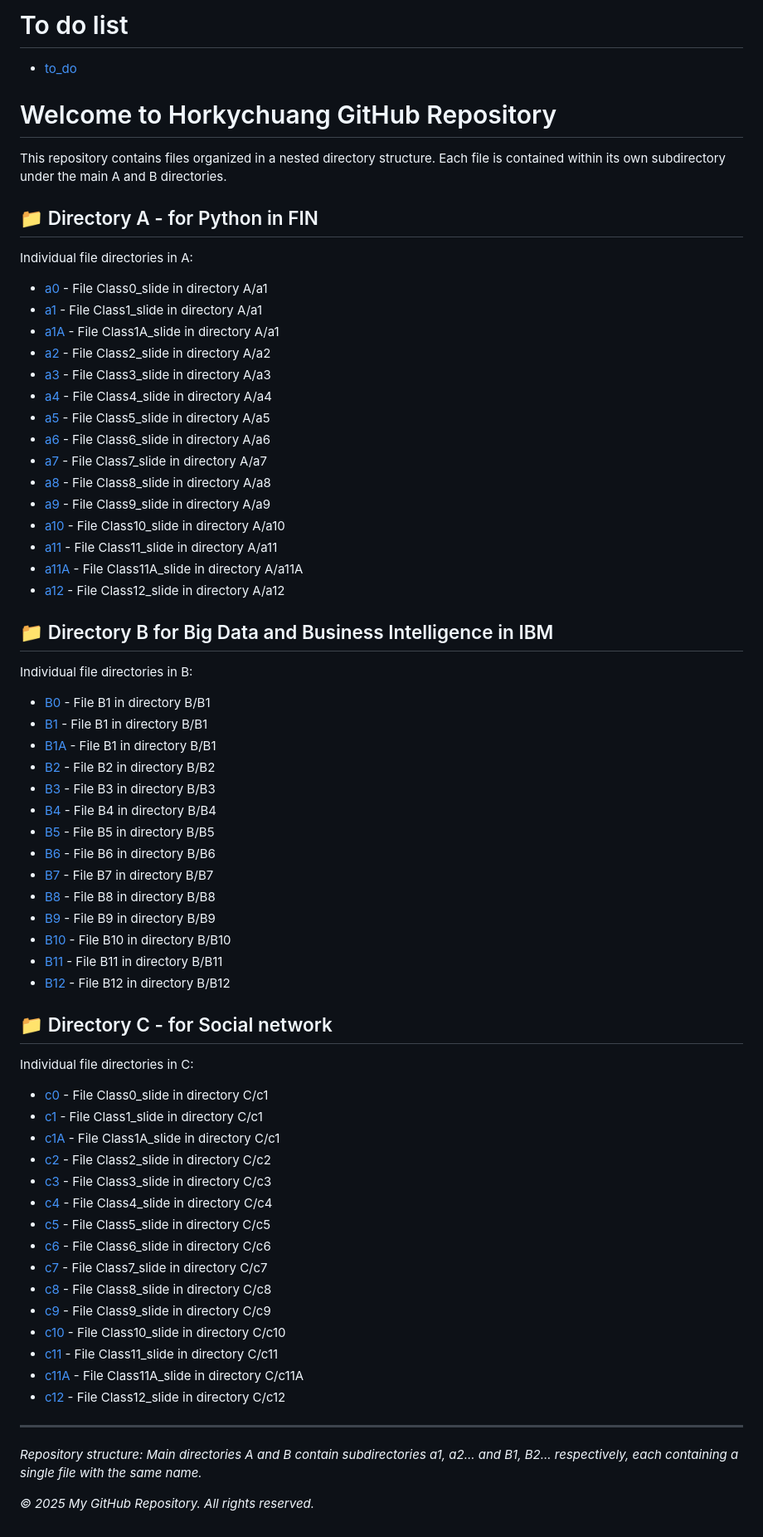
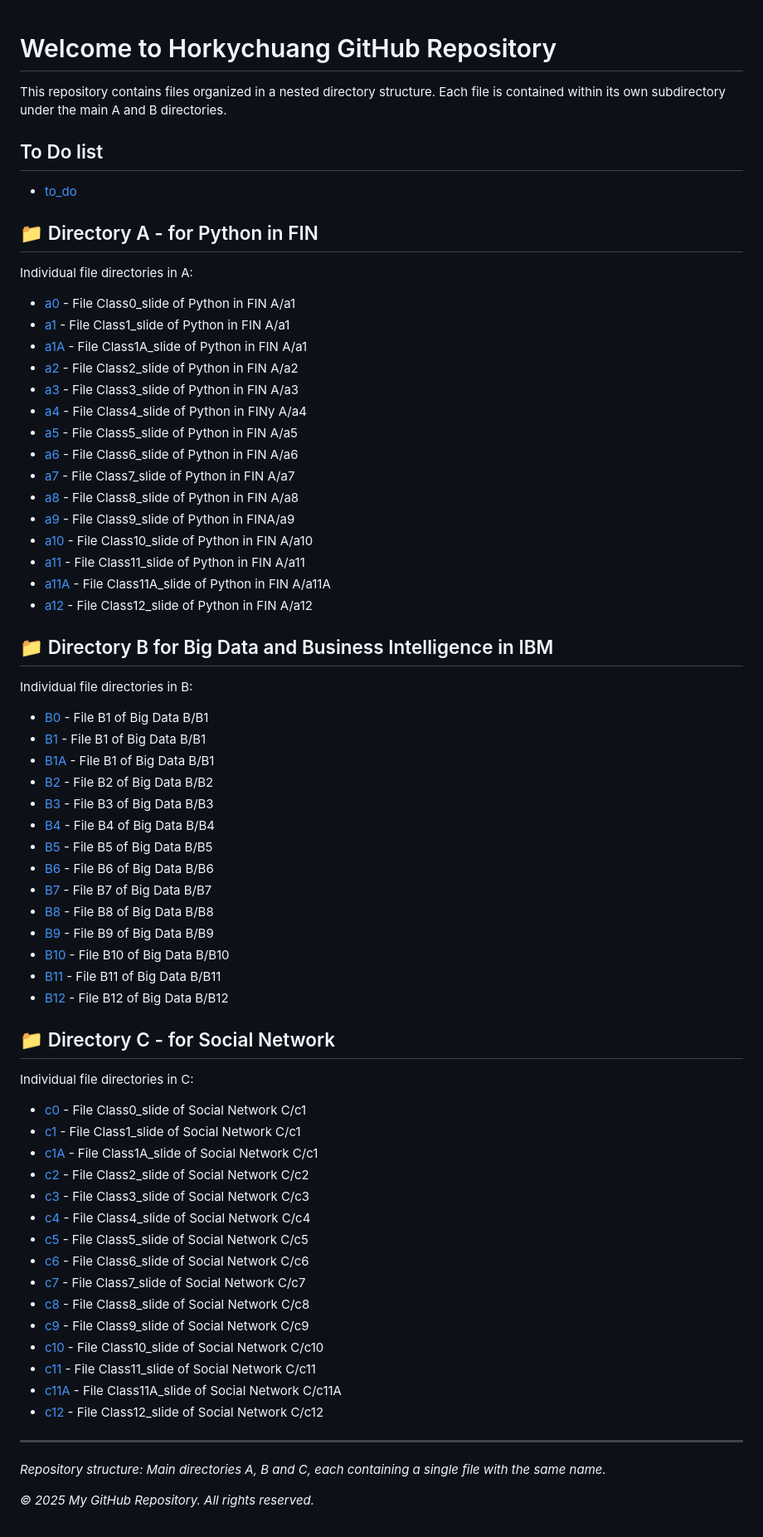
Before and after one commit to horkychuang/horkychuang.github.io, a Markdown page: index.md, the part around the change. Shown at 83% size. Rendered like a GitHub page.

Commit message:
Update index.md to reflect directory changes

```diff
--- a/index.md
+++ b/index.md
@@ -1,71 +1,71 @@
-# To do list
-- [to_do](./To_do/daily-todo.html)
-
 # Welcome to Horkychuang GitHub Repository
 
 This repository contains files organized in a nested directory structure. Each file is contained within its own subdirectory under the main A and B directories.
+
+## To Do list
+- [to_do](./To_do/daily-todo.html)
 
 ## 📁 Directory A - for Python in FIN
 
 Individual file directories in A:
 
-- [a0](./114fin/Class0/Class0_slide.html) - File Class0_slide in directory A/a1
-- [a1](./114fin/Class1/Class1_slide.html) - File Class1_slide in directory A/a1
-- [a1A](./114fin/Class1/Class11_slide.html) - File Class1A_slide in directory A/a1
-- [a2](./114fin/Class2/Class2_slide.html) - File Class2_slide in directory A/a2
-- [a3](./114fin/Class3/Class3_slide.html) - File Class3_slide in directory A/a3
-- [a4](./114fin/Class4/Class4_slide.html) - File Class4_slide in directory A/a4
-- [a5](./114fin/Class5/Class5_slide.html) - File Class5_slide in directory A/a5
-- [a6](./114fin/Class6/Class6_slide.html) - File Class6_slide in directory A/a6
-- [a7](./114fin/Class7/Class7_slide.html) - File Class7_slide in directory A/a7
-- [a8](./114fin/Class8/Class8_slide.html) - File Class8_slide in directory A/a8
-- [a9](./114fin/Class9/Class9_slide.html) - File Class9_slide in directory A/a9
-- [a10](./114fin/Class10/Class10_slide.html) - File Class10_slide in directory A/a10
-- [a11](./114fin/Class11/Class11_slide.html) - File Class11_slide in directory A/a11
-- [a11A](./114fin/Class11/Class11A_slide.html) - File Class11A_slide in directory A/a11A
-- [a12](./114fin/Class12/Class12_slide.html) - File Class12_slide in directory A/a12
+- [a0](./114fin/Class0/Class0_slide.html) - File Class0_slide of Python in FIN A/a1
+- [a1](./114fin/Class1/Class1_slide.html) - File Class1_slide of Python in FIN A/a1
+- [a1A](./114fin/Class1/Class11_slide.html) - File Class1A_slide of Python in FIN A/a1
+- [a2](./114fin/Class2/Class2_slide.html) - File Class2_slide of Python in FIN A/a2
+- [a3](./114fin/Class3/Class3_slide.html) - File Class3_slide of Python in FIN A/a3
+- [a4](./114fin/Class4/Class4_slide.html) - File Class4_slide of Python in FINy A/a4
+- [a5](./114fin/Class5/Class5_slide.html) - File Class5_slide of Python in FIN A/a5
+- [a6](./114fin/Class6/Class6_slide.html) - File Class6_slide of Python in FIN A/a6
+- [a7](./114fin/Class7/Class7_slide.html) - File Class7_slide of Python in FIN A/a7
+- [a8](./114fin/Class8/Class8_slide.html) - File Class8_slide of Python in FIN A/a8
+- [a9](./114fin/Class9/Class9_slide.html) - File Class9_slide of Python in FINA/a9
+- [a10](./114fin/Class10/Class10_slide.html) - File Class10_slide of Python in FIN A/a10
+- [a11](./114fin/Class11/Class11_slide.html) - File Class11_slide of Python in FIN A/a11
+- [a11A](./114fin/Class11/Class11A_slide.html) - File Class11A_slide of Python in FIN A/a11A
+- [a12](./114fin/Class12/Class12_slide.html) - File Class12_slide of Python in FIN A/a12
 
 ## 📁 Directory B for Big Data and Business Intelligence in IBM
 
 Individual file directories in B:
 
-- [B0](./1141big/Class0/Class0_slide.html) - File B1 in directory B/B1
-- [B1](./1141big/Class1/Class1_slide.html) - File B1 in directory B/B1
-- [B1A](./1141big/Class1/Class1A_slide.html) - File B1 in directory B/B1
-- [B2](./1141big/Class2/Class2_slide.html) - File B2 in directory B/B2
-- [B3](./1141big/Class3/Class3_slide.html) - File B3 in directory B/B3
-- [B4](./1141big/Class4/Class4_slide.html) - File B4 in directory B/B4
-- [B5](./1141big/Class5/Class5_slide.html) - File B5 in directory B/B5
-- [B6](./1141big/Class6/Class6_slide.html) - File B6 in directory B/B6
-- [B7](./1141big/Class7/Class7_slide.html) - File B7 in directory B/B7
-- [B8](./1141big/Class8/Class8_slide.html) - File B8 in directory B/B8
-- [B9](./1141big/Class9/Class9_slide.html) - File B9 in directory B/B9
-- [B10](./1141big/Class10/Class10_slide.html) - File B10 in directory B/B10
-- [B11](./1141big/Class11/Class11_slide.html) - File B11 in directory B/B11
-- [B12](./1141big/Class12/Class12_slide.html) - File B12 in directory B/B12
+- [B0](./1141big/Class0/Class0_slide.html) - File B1 of Big Data B/B1
+- [B1](./1141big/Class1/Class1_slide.html) - File B1 of Big Data B/B1
+- [B1A](./1141big/Class1/Class1A_slide.html) - File B1 of Big Data B/B1
+- [B2](./1141big/Class2/Class2_slide.html) - File B2 of Big Data B/B2
+- [B3](./1141big/Class3/Class3_slide.html) - File B3 of Big Data B/B3
+- [B4](./1141big/Class4/Class4_slide.html) - File B4 of Big Data B/B4
+- [B5](./1141big/Class5/Class5_slide.html) - File B5 of Big Data B/B5
+- [B6](./1141big/Class6/Class6_slide.html) - File B6 of Big Data B/B6
+- [B7](./1141big/Class7/Class7_slide.html) - File B7 of Big Data B/B7
+- [B8](./1141big/Class8/Class8_slide.html) - File B8 of Big Data B/B8
+- [B9](./1141big/Class9/Class9_slide.html) - File B9 of Big Data B/B9
+- [B10](./1141big/Class10/Class10_slide.html) - File B10 of Big Data B/B10
+- [B11](./1141big/Class11/Class11_slide.html) - File B11 of Big Data B/B11
+- [B12](./1141big/Class12/Class12_slide.html) - File B12 of Big Data B/B12
 
-## 📁 Directory C - for Social network
+## 📁 Directory C - for Social Network
 
 Individual file directories in C:
 
-- [c0](./114fin/Class0/Class0_slide.html) - File Class0_slide in directory C/c1
-- [c1](./114fin/Class1/Class1_slide.html) - File Class1_slide in directory C/c1
-- [c1A](./114fin/Class1/Class11_slide.html) - File Class1A_slide in directory C/c1
-- [c2](./114fin/Class2/Class2_slide.html) - File Class2_slide in directory C/c2
-- [c3](./114fin/Class3/Class3_slide.html) - File Class3_slide in directory C/c3
-- [c4](./114fin/Class4/Class4_slide.html) - File Class4_slide in directory C/c4
-- [c5](./114fin/Class5/Class5_slide.html) - File Class5_slide in directory C/c5
-- [c6](./114fin/Class6/Class6_slide.html) - File Class6_slide in directory C/c6
-- [c7](./114fin/Class7/Class7_slide.html) - File Class7_slide in directory C/c7
-- [c8](./114fin/Class8/Class8_slide.html) - File Class8_slide in directory C/c8
-- [c9](./114fin/Class9/Class9_slide.html) - File Class9_slide in directory C/c9
-- [c10](./114fin/Class10/Class10_slide.html) - File Class10_slide in directory C/c10
-- [c11](./114fin/Class11/Class11_slide.html) - File Class11_slide in directory C/c11
-- [c11A](./114fin/Class11/Class11A_slide.html) - File Class11A_slide in directory C/c11A
-- [c12](./114fin/Class12/Class12_slide.html) - File Class12_slide in directory C/c12
+- [c0](./114fin/Class0/Class0_slide.html) - File Class0_slide of Social Network C/c1
+- [c1](./114fin/Class1/Class1_slide.html) - File Class1_slide of Social Network C/c1
+- [c1A](./114fin/Class1/Class11_slide.html) - File Class1A_slide of Social Network C/c1
+- [c2](./114fin/Class2/Class2_slide.html) - File Class2_slide of Social Network C/c2
+- [c3](./114fin/Class3/Class3_slide.html) - File Class3_slide of Social Network C/c3
+- [c4](./114fin/Class4/Class4_slide.html) - File Class4_slide of Social Network C/c4
+- [c5](./114fin/Class5/Class5_slide.html) - File Class5_slide of Social Network C/c5
+- [c6](./114fin/Class6/Class6_slide.html) - File Class6_slide of Social Network C/c6
+- [c7](./114fin/Class7/Class7_slide.html) - File Class7_slide of Social Network C/c7
+- [c8](./114fin/Class8/Class8_slide.html) - File Class8_slide of Social Network C/c8
+- [c9](./114fin/Class9/Class9_slide.html) - File Class9_slide of Social Network C/c9
+- [c10](./114fin/Class10/Class10_slide.html) - File Class10_slide of Social Network C/c10
+- [c11](./114fin/Class11/Class11_slide.html) - File Class11_slide of Social Network C/c11
+- [c11A](./114fin/Class11/Class11A_slide.html) - File Class11A_slide of Social Network C/c11A
+- [c12](./114fin/Class12/Class12_slide.html) - File Class12_slide of Social Network C/c12
 
 ---
 
-*Repository structure: Main directories A and B contain subdirectories a1, a2... and B1, B2... respectively, each containing a single file with the same name.*
+*Repository structure: Main directories A, B and C, each containing a single file with the same name.*
 
 *© 2025 My GitHub Repository. All rights reserved.*
```
